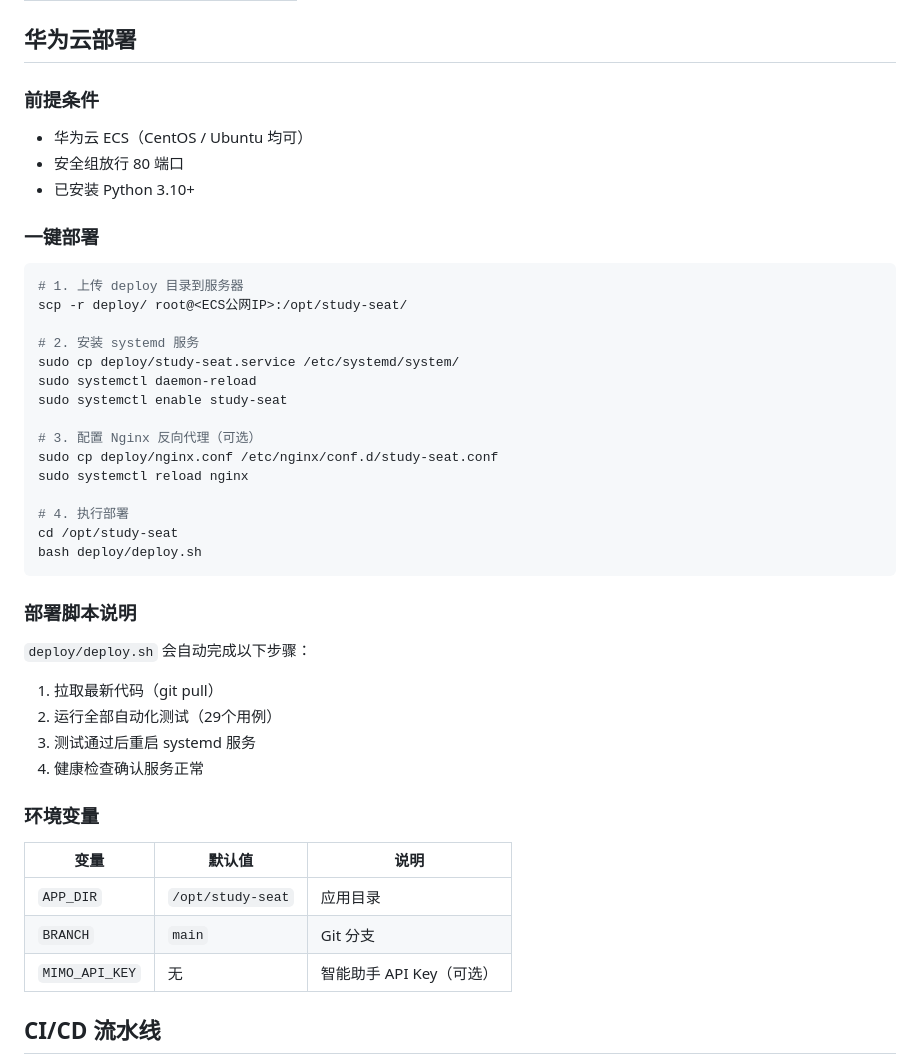
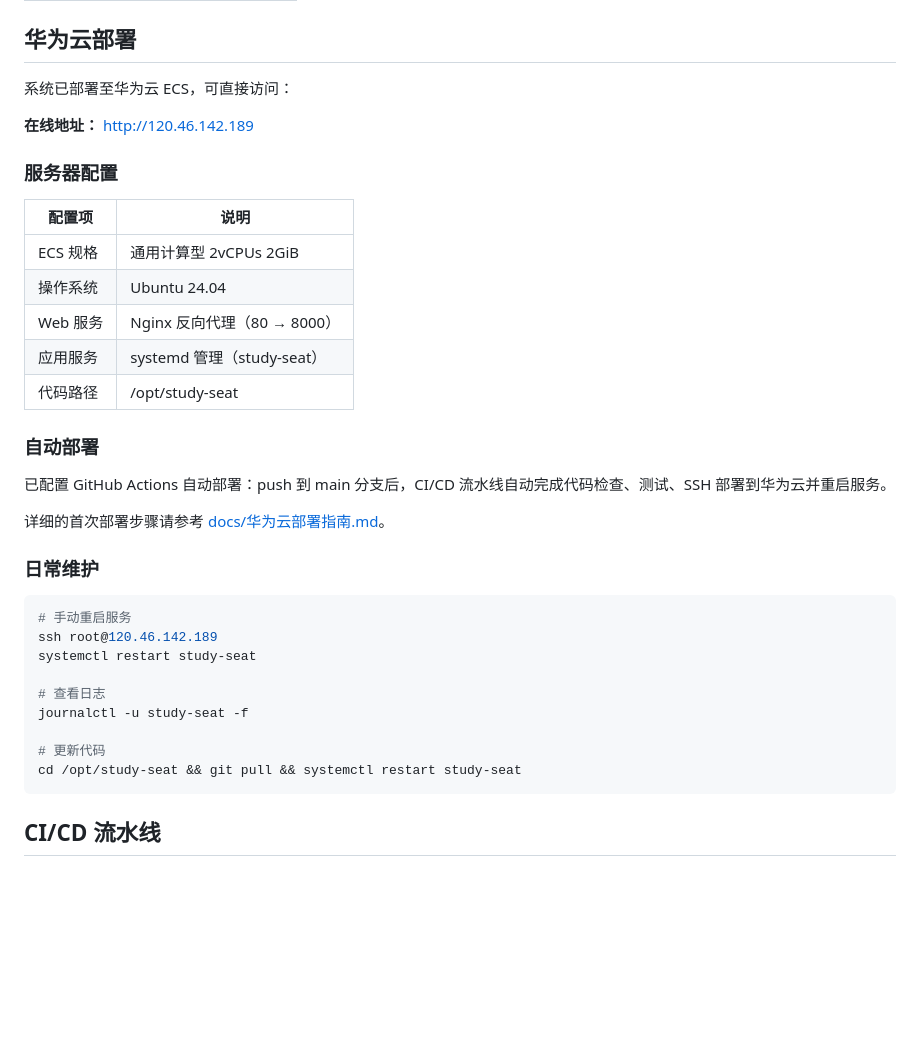
Before and after one commit to abibats/software, a Markdown page: README.md, the part around the change. Drawn GitHub-style; blank space fills up the shorter version.

Commit message:
docs: update README with live deployment info

````diff
--- a/README.md
+++ b/README.md
@@ -38,48 +38,39 @@ http://127.0.0.1:8000
 
 ## 华为云部署
 
-### 前提条件
+系统已部署至华为云 ECS，可直接访问：
 
-- 华为云 ECS（CentOS / Ubuntu 均可）
-- 安全组放行 80 端口
-- 已安装 Python 3.10+
+**在线地址：** http://120.46.142.189
 
-### 一键部署
+### 服务器配置
+
+| 配置项 | 说明 |
+|--------|------|
+| ECS 规格 | 通用计算型 2vCPUs 2GiB |
+| 操作系统 | Ubuntu 24.04 |
+| Web 服务 | Nginx 反向代理（80 → 8000） |
+| 应用服务 | systemd 管理（study-seat） |
+| 代码路径 | /opt/study-seat |
+
+### 自动部署
+
+已配置 GitHub Actions 自动部署：push 到 main 分支后，CI/CD 流水线自动完成代码检查、测试、SSH 部署到华为云并重启服务。
+
+详细的首次部署步骤请参考 [docs/华为云部署指南.md](docs/华为云部署指南.md)。
+
+### 日常维护
 
 ```bash
-# 1. 上传 deploy 目录到服务器
-scp -r deploy/ root@<ECS公网IP>:/opt/study-seat/
+# 手动重启服务
+ssh root@120.46.142.189
+systemctl restart study-seat
 
-# 2. 安装 systemd 服务
-sudo cp deploy/study-seat.service /etc/systemd/system/
-sudo systemctl daemon-reload
-sudo systemctl enable study-seat
+# 查看日志
+journalctl -u study-seat -f
 
-# 3. 配置 Nginx 反向代理（可选）
-sudo cp deploy/nginx.conf /etc/nginx/conf.d/study-seat.conf
-sudo systemctl reload nginx
-
-# 4. 执行部署
-cd /opt/study-seat
-bash deploy/deploy.sh
+# 更新代码
+cd /opt/study-seat && git pull && systemctl restart study-seat
 ```
-
-### 部署脚本说明
-
-`deploy/deploy.sh` 会自动完成以下步骤：
-
-1. 拉取最新代码（git pull）
-2. 运行全部自动化测试（29个用例）
-3. 测试通过后重启 systemd 服务
-4. 健康检查确认服务正常
-
-### 环境变量
-
-| 变量 | 默认值 | 说明 |
-|------|--------|------|
-| `APP_DIR` | `/opt/study-seat` | 应用目录 |
-| `BRANCH` | `main` | Git 分支 |
-| `MIMO_API_KEY` | 无 | 智能助手 API Key（可选） |
 
 ## CI/CD 流水线
 
````
